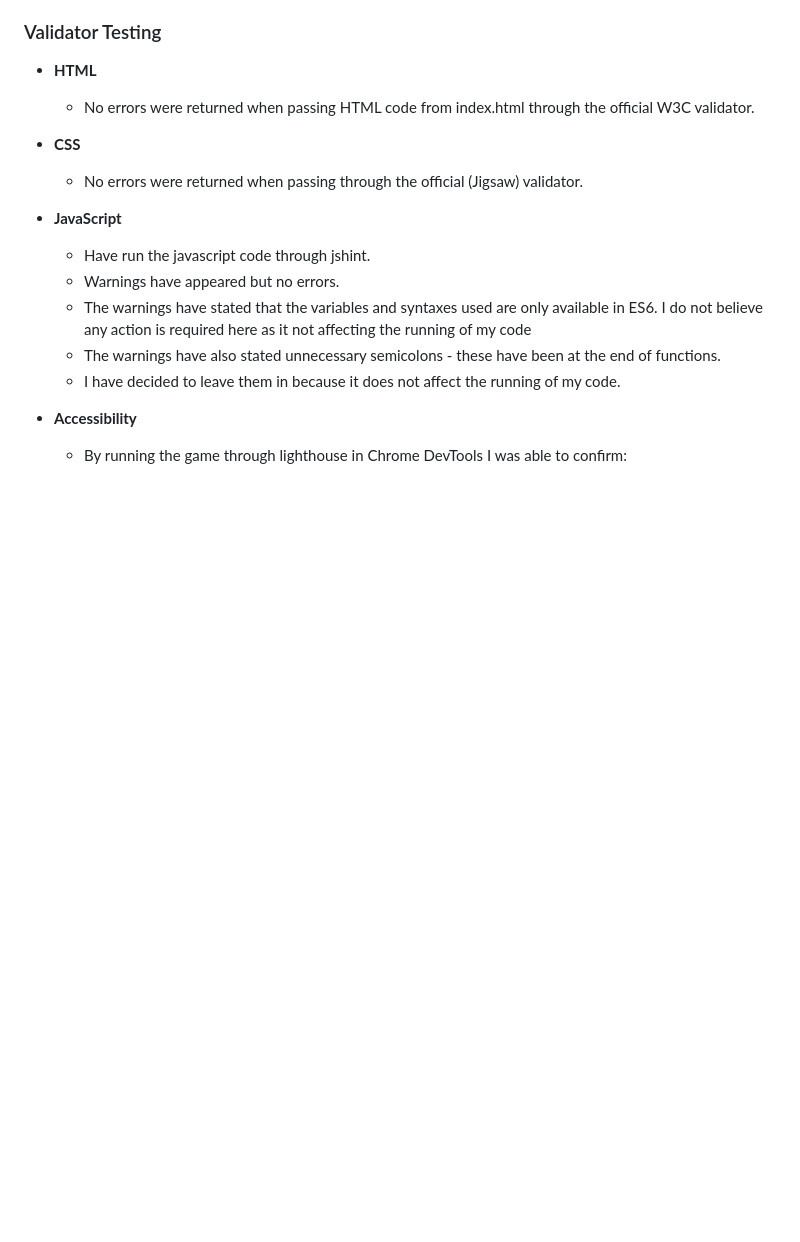
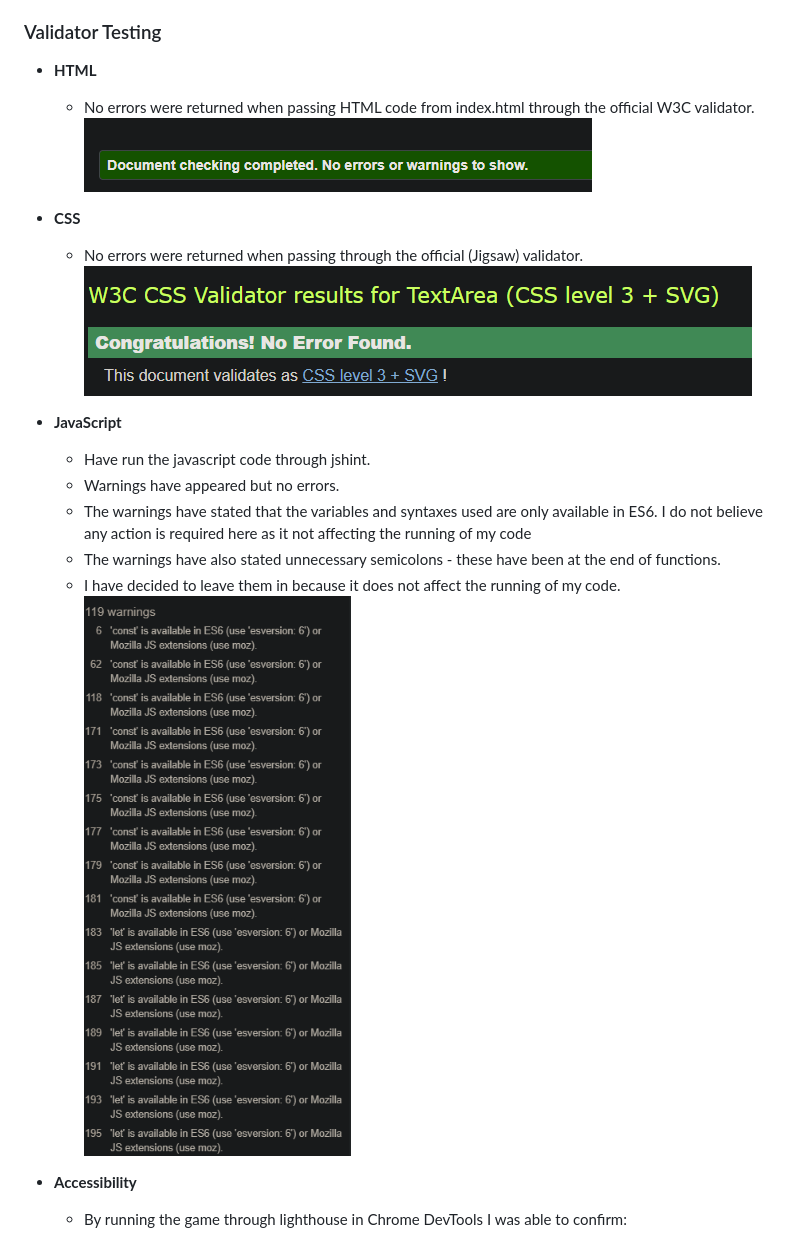
Before and after one commit to cgalpin92/project2-potterquiz, a Markdown page: README.md, the part around the change. GitHub-like rendering; pictures changed too: media/css_jigsaw_validator.png (added), media/html_w3c_validator.png (added), media/jshint.png (added); blank space fills up the shorter version.

Commit message:
screenshots imported to README file for validator testing confirmation

```diff
--- a/README.md
+++ b/README.md
@@ -149,9 +149,11 @@
 
   - __HTML__
     - No errors were returned when passing HTML code from index.html through the official W3C validator.
+    ![screenshot of W3C validator No Errors Returned](media/html_w3c_validator.png)
 
   - __CSS__
     - No errors were returned when passing through the official (Jigsaw) validator.
+    ![screenshot of Jigsaw Validator No Errors Returned](media/css_jigsaw_validator.png)
 
 
   - __JavaScript__
@@ -160,6 +162,7 @@
     - The warnings have stated that the variables and syntaxes used are only available in ES6. I do not believe any action is required here as it not affecting the running of my code
     - The warnings have also stated unnecessary semicolons - these have been at the end of functions.
     - I have decided to leave them in because it does not affect the running of my code.
+    ![screenshot of jshint validator warnings](media/jshint.png)
 
 
   - __Accessibility__
```
